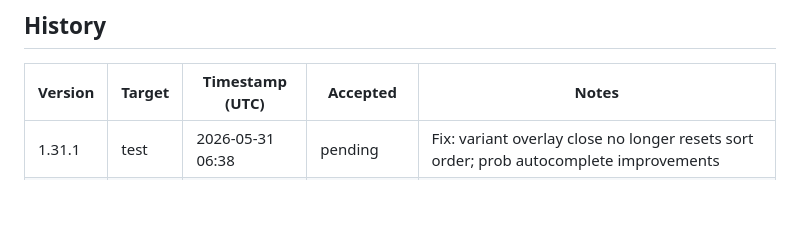
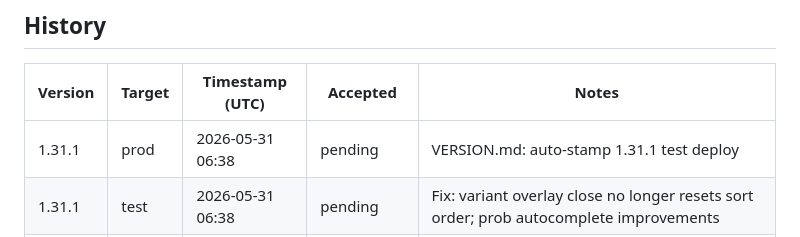
Before and after one commit to pakelly/battletech-sig, a Markdown page: VERSION.md, the part around one of its changes. Rendered like a GitHub page; blank space fills up the shorter version.

Commit message:
VERSION.md: auto-stamp 1.31.1 prod deploy

```diff
--- a/VERSION.md
+++ b/VERSION.md
@@ -11,6 +11,7 @@
 
 | Version | Target | Timestamp (UTC) | Accepted | Notes |
 |---------|--------|-----------------|----------|-------|
+| 1.31.1 | prod | 2026-05-31 06:38 | pending | VERSION.md: auto-stamp 1.31.1 test deploy |
 | 1.31.1 | test | 2026-05-31 06:38 | pending | Fix: variant overlay close no longer resets sort order; prob autocomplete improvements |
 | 1.31.0 | prod | 2026-05-31 05:03 | pending | VERSION.md: auto-stamp 1.31.0 test deploy |
 | 1.31.0 | test | 2026-05-31 05:02 | pending | Add negation for role/type/tech, sortable class/type/tech/prob, prob filter, single-faction sort headers |
```
Also changed, not shown: other parts of VERSION.md (+1 -1 lines).
